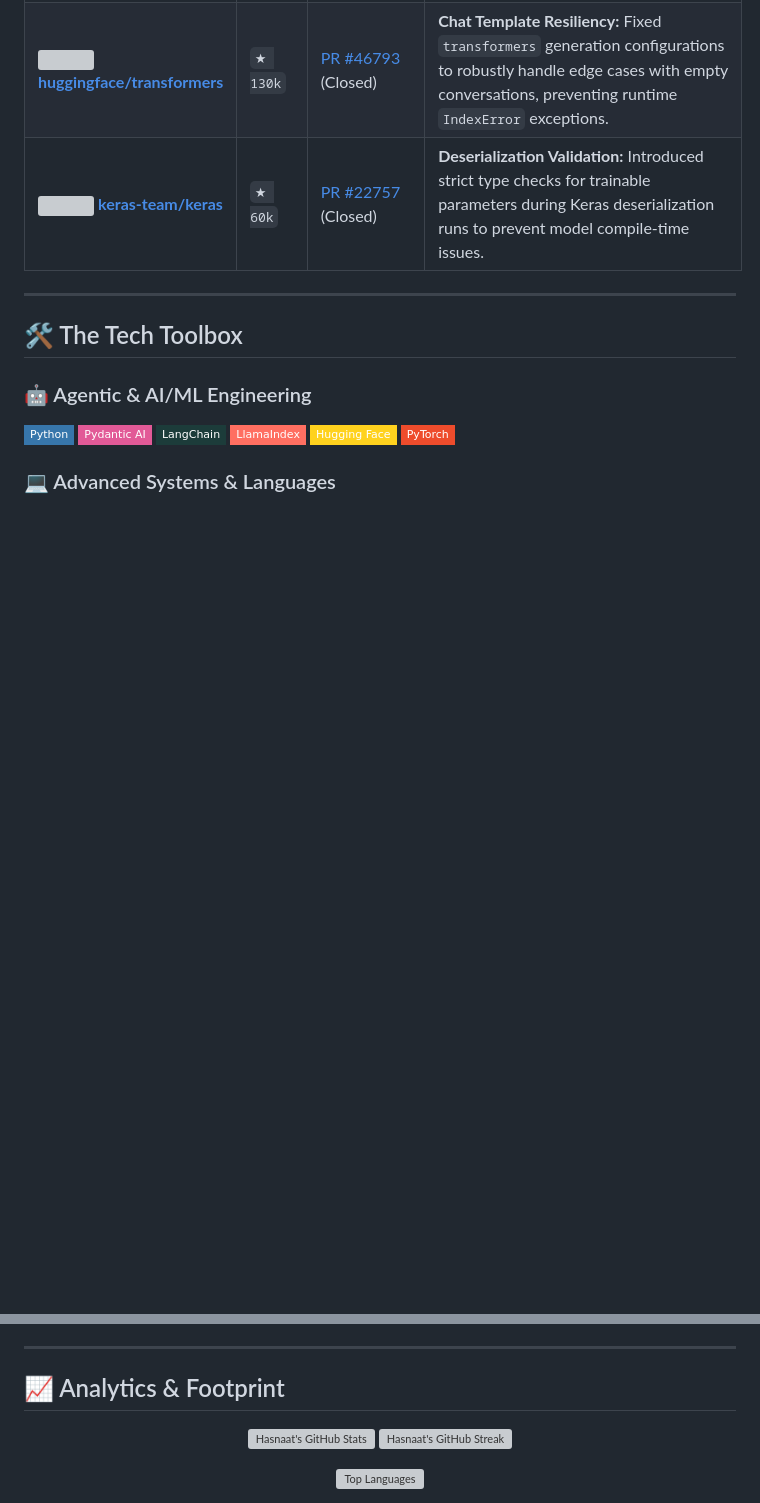
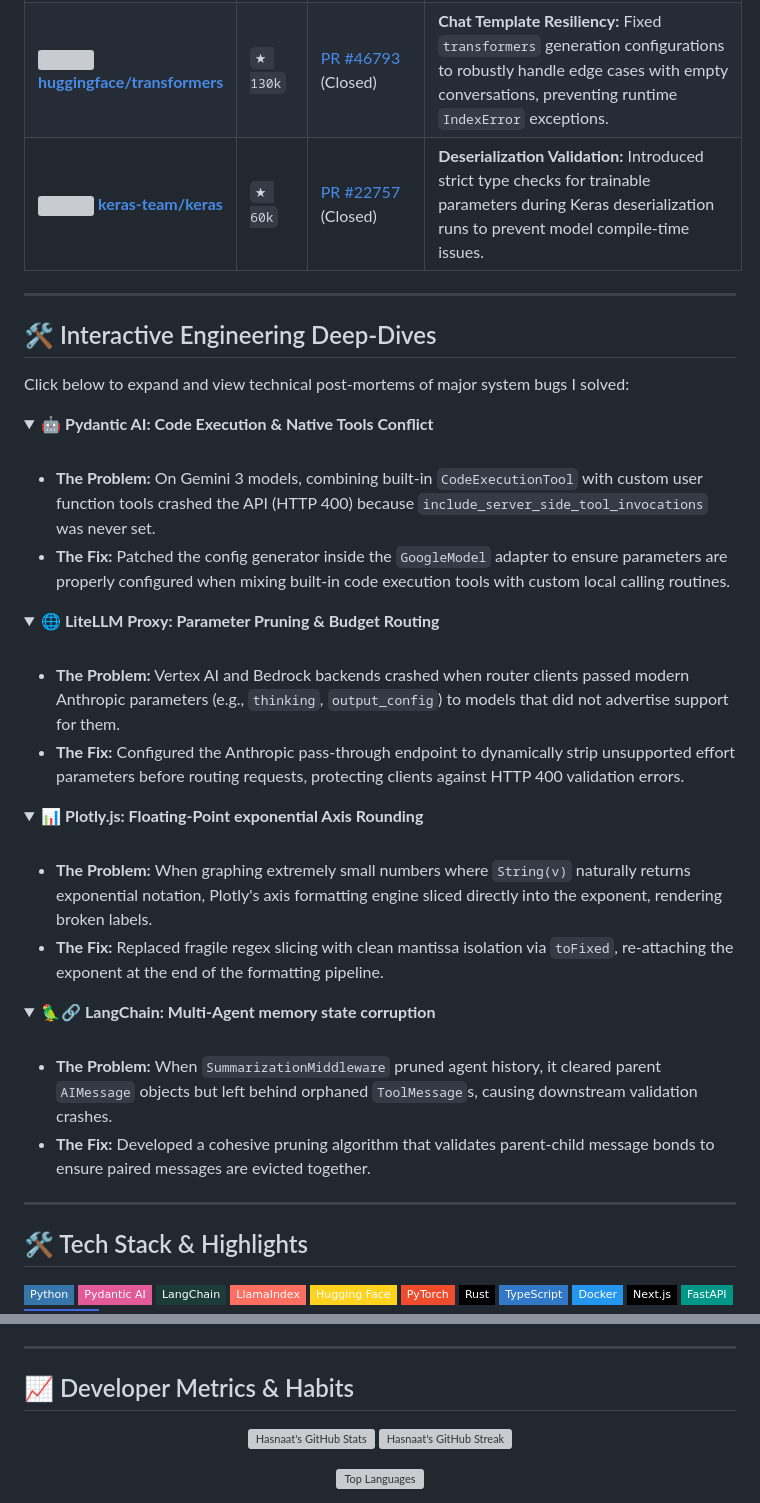
Before and after one commit to Hasnaathussain/Hasnaathussain, a Markdown page: README.md, 2 parts joined by grey strips. GitHub-like rendering; folded sections open; badges without logos; blank space fills up the shorter version; grey boxes are pictures that could not be loaded.

Commit message:
design: apply user-provided high-fidelity banner and add interactive details/metrics layout

```diff
--- a/README.md
+++ b/README.md
@@ -43,9 +38,46 @@ I actively contribute to the core frameworks powering the modern AI/ML and data
 
 ---
 
-## 🛠️ The Tech Toolbox
+## 🛠️ Interactive Engineering Deep-Dives
 
-### 🤖 Agentic & AI/ML Engineering
+Click below to expand and view technical post-mortems of major system bugs I solved:
+
+<details>
+<summary>🤖 <b>Pydantic AI: Code Execution & Native Tools Conflict</b></summary>
+<br>
+
+* **The Problem:** On Gemini 3 models, combining built-in `CodeExecutionTool` with custom user function tools crashed the API (HTTP 400) because `include_server_side_tool_invocations` was never set.
+* **The Fix:** Patched the config generator inside the `GoogleModel` adapter to ensure parameters are properly configured when mixing built-in code execution tools with custom local calling routines.
+</details>
+
+<details>
+<summary>🌐 <b>LiteLLM Proxy: Parameter Pruning & Budget Routing</b></summary>
+<br>
+
+* **The Problem:** Vertex AI and Bedrock backends crashed when router clients passed modern Anthropic parameters (e.g., `thinking`, `output_config`) to models that did not advertise support for them.
+* **The Fix:** Configured the Anthropic pass-through endpoint to dynamically strip unsupported effort parameters before routing requests, protecting clients against HTTP 400 validation errors.
+</details>
+
+<details>
+<summary>📊 <b>Plotly.js: Floating-Point exponential Axis Rounding</b></summary>
+<br>
+
+* **The Problem:** When graphing extremely small numbers where `String(v)` naturally returns exponential notation, Plotly's axis formatting engine sliced directly into the exponent, rendering broken labels.
+* **The Fix:** Replaced fragile regex slicing with clean mantissa isolation via `toFixed`, re-attaching the exponent at the end of the formatting pipeline.
+</details>
+
+<details>
+<summary>🦜🔗 <b>LangChain: Multi-Agent memory state corruption</b></summary>
+<br>
+
+* **The Problem:** When `SummarizationMiddleware` pruned agent history, it cleared parent `AIMessage` objects but left behind orphaned `ToolMessage`s, causing downstream validation crashes.
+* **The Fix:** Developed a cohesive pruning algorithm that validates parent-child message bonds to ensure paired messages are evicted together.
+</details>
+
+---
+
+## 🛠️ Tech Stack & Highlights
+
 <p align="left">
   <img src="https://img.shields.io/badge/Python-3776AB?style=flat-square&logo=python&logoColor=white" />
   <img src="https://img.shields.io/badge/Pydantic_AI-E25A97?style=flat-square&logo=pydantic&logoColor=white" />
@@ -53,8 +85,4 @@ I actively contribute to the core frameworks powering the modern AI/ML and data
   <img src="https://img.shields.io/badge/LlamaIndex-FF6F61?style=flat-square&logo=llama&logoColor=white" />
   <img src="https://img.shields.io/badge/Hugging_Face-FFD21E?style=flat-square&logo=huggingface&logoColor=black" />
   <img src="https://img.shields.io/badge/PyTorch-EE4C2C?style=flat-square&logo=pytorch&logoColor=white" />
-</p>
-
-### 💻 Advanced Systems & Languages
-<p align="left">
   <img src="https://img.shields.io/badge/Rust-000000?style=flat-square&logo=rust&logoColor=white" />
@@ -80,7 +95,7 @@ I actively contribute to the core frameworks powering the modern AI/ML and data
 
 ---
 
-## 📈 Analytics & Footprint
+## 📈 Developer Metrics & Habits
 
 <p align="center">
   <img src="https://github-readme-stats.vercel.app/api?username=Hasnaathussain&show_icons=true&theme=tokyonight&hide_border=true&bg_color=0d1117&title_color=38bdf8&text_color=e2e8f0&icon_color=3b82f6" alt="Hasnaat's GitHub Stats" width="48%">
```
Also changed, not shown: other parts of README.md (+9 -23 lines), assets/profile_header.png.
